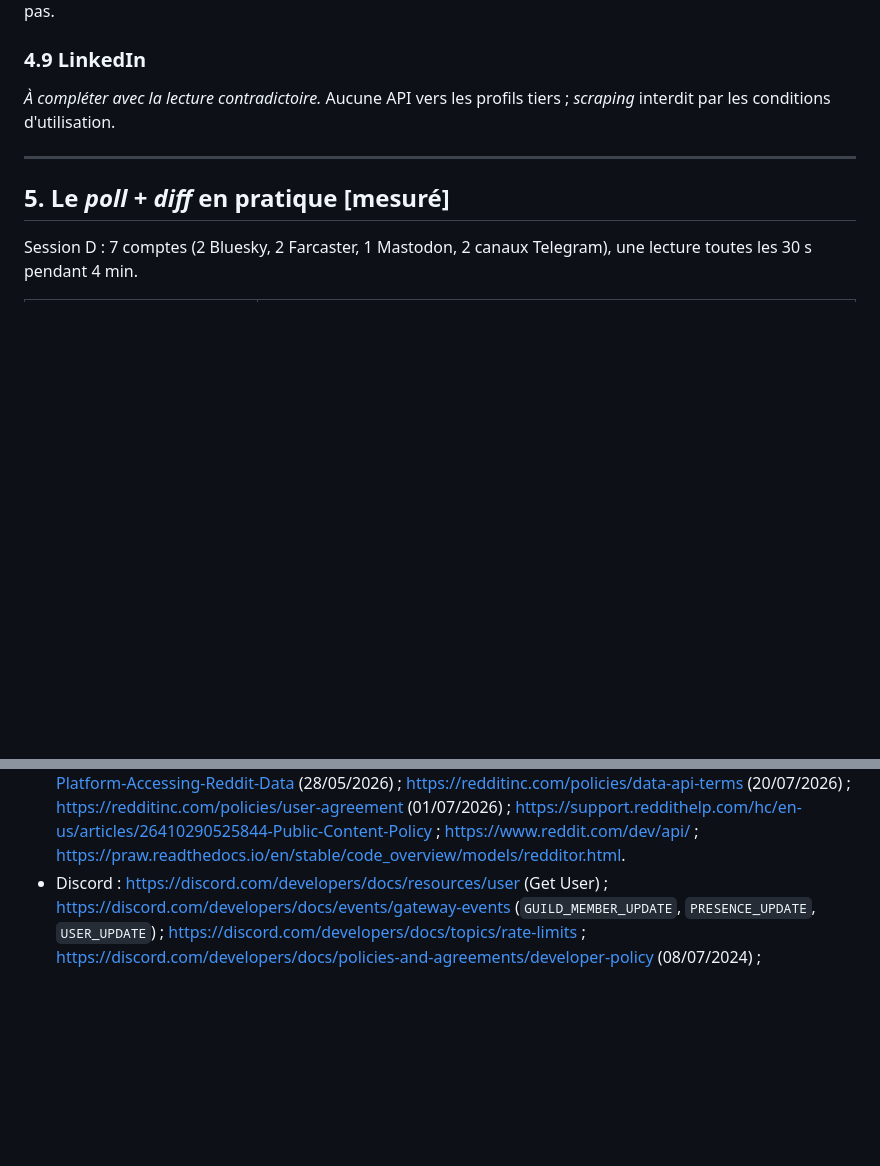
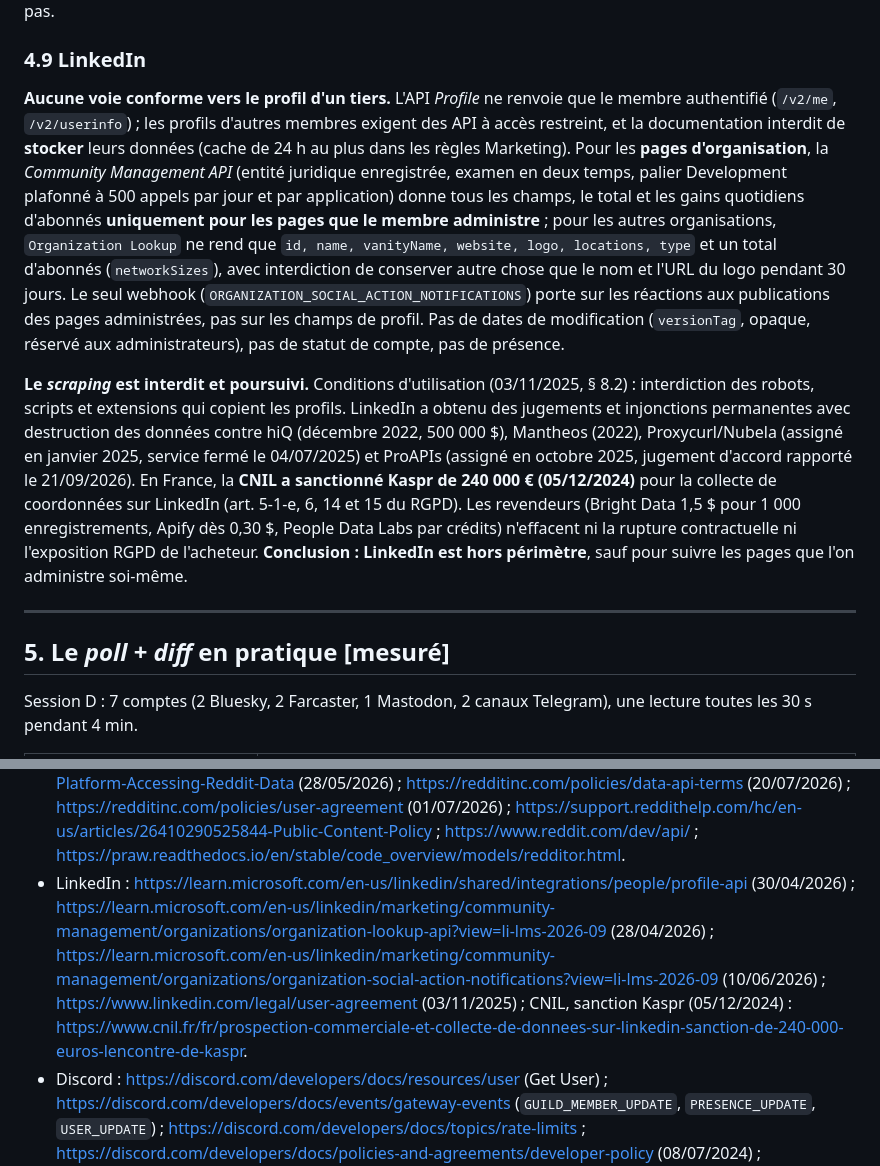
Before and after one commit to Alclimawebsite/test, a Markdown page: docs/research/reseaux_sociaux.md, 2 parts joined by grey strips. GitHub-like rendering; blank space fills up the shorter version.

Commit message:
Réseaux sociaux : section LinkedIn (instantané)
Co-Authored-By: Claude Fable 5.1 <noreply@anthropic.com>
Claude-Session: https://claude.ai/code/session_01JPYjKNG6bPivYUZMrateH2

```diff
--- a/docs/research/reseaux_sociaux.md
+++ b/docs/research/reseaux_sociaux.md
@@ -484,8 +484,27 @@ conforme ; un pipeline de surveillance de personnes ne l'est pas.
 
 ### 4.9 LinkedIn
 
-*À compléter avec la lecture contradictoire.* Aucune API vers les profils tiers ; *scraping* interdit par
-les conditions d'utilisation.
+**Aucune voie conforme vers le profil d'un tiers.** L'API *Profile* ne renvoie que le membre authentifié
+(`/v2/me`, `/v2/userinfo`) ; les profils d'autres membres exigent des API à accès restreint, et la
+documentation interdit de **stocker** leurs données (cache de 24 h au plus dans les règles Marketing). Pour
+les **pages d'organisation**, la *Community Management API* (entité juridique enregistrée, examen en deux
+temps, palier Development plafonné à 500 appels par jour et par application) donne tous les champs, le
+total et les gains quotidiens d'abonnés **uniquement pour les pages que le membre administre** ; pour les
+autres organisations, `Organization Lookup` ne rend que `id, name, vanityName, website, logo, locations,
+type` et un total d'abonnés (`networkSizes`), avec interdiction de conserver autre chose que le nom et
+l'URL du logo pendant 30 jours. Le seul webhook (`ORGANIZATION_SOCIAL_ACTION_NOTIFICATIONS`) porte sur les
+réactions aux publications des pages administrées, pas sur les champs de profil. Pas de dates de
+modification (`versionTag`, opaque, réservé aux administrateurs), pas de statut de compte, pas de présence.
+
+**Le *scraping* est interdit et poursuivi.** Conditions d'utilisation (03/11/2025, § 8.2) : interdiction
+des robots, scripts et extensions qui copient les profils. LinkedIn a obtenu des jugements et injonctions
+permanentes avec destruction des données contre hiQ (décembre 2022, 500 000 $), Mantheos (2022),
+Proxycurl/Nubela (assigné en janvier 2025, service fermé le 04/07/2025) et ProAPIs (assigné en octobre
+2025, jugement d'accord rapporté le 21/09/2026). En France, la **CNIL a sanctionné Kaspr de 240 000 €
+(05/12/2024)** pour la collecte de coordonnées sur LinkedIn (art. 5-1-e, 6, 14 et 15 du RGPD). Les
+revendeurs (Bright Data 1,5 $ pour 1 000 enregistrements, Apify dès 0,30 $, People Data Labs par crédits)
+n'effacent ni la rupture contractuelle ni l'exposition RGPD de l'acheteur. **Conclusion : LinkedIn est
+hors périmètre**, sauf pour suivre les pages que l'on administre soi-même.
 
 ---
 
@@ -566,5 +585,6 @@ memecoins, études d'événement et vitesse de réaction).*
 - TikTok : https://developers.tiktok.com/doc/research-api-specs-query-user-info (01/09/2026) ; https://developers.tiktok.com/doc/tiktok-api-v2-get-user-info (04/08/2026) ; https://developers.tiktok.com/doc/webhooks-events (04/08/2026) ; https://apify.com/clockworks/tiktok-profile-scraper.
 - YouTube : https://developers.google.com/youtube/v3/docs/channels/list (14/09/2026) ; https://developers.google.com/youtube/v3/docs/channels (16/09/2026) ; https://developers.google.com/youtube/v3/getting-started (quota) ; https://developers.google.com/youtube/v3/revision_history (01/06/2026, 31/01/2024) ; https://developers.google.com/youtube/v3/guides/push_notifications ; https://developers.google.com/youtube/terms/developer-policies (14/09/2026).
 - Reddit : https://support.reddithelp.com/hc/en-us/articles/16160319875092-Reddit-Data-API-Wiki (11/05/2026) ; https://support.reddithelp.com/hc/en-us/articles/42728983564564-Responsible-Builder-Policy (05/06/2026) ; https://support.reddithelp.com/hc/en-us/articles/14945211791892-Developer-Platform-Accessing-Reddit-Data (28/05/2026) ; https://redditinc.com/policies/data-api-terms (20/07/2026) ; https://redditinc.com/policies/user-agreement (01/07/2026) ; https://support.reddithelp.com/hc/en-us/articles/26410290525844-Public-Content-Policy ; https://www.reddit.com/dev/api/ ; https://praw.readthedocs.io/en/stable/code_overview/models/redditor.html.
+- LinkedIn : https://learn.microsoft.com/en-us/linkedin/shared/integrations/people/profile-api (30/04/2026) ; https://learn.microsoft.com/en-us/linkedin/marketing/community-management/organizations/organization-lookup-api?view=li-lms-2026-09 (28/04/2026) ; https://learn.microsoft.com/en-us/linkedin/marketing/community-management/organizations/organization-social-action-notifications?view=li-lms-2026-09 (10/06/2026) ; https://www.linkedin.com/legal/user-agreement (03/11/2025) ; CNIL, sanction Kaspr (05/12/2024) : https://www.cnil.fr/fr/prospection-commerciale-et-collecte-de-donnees-sur-linkedin-sanction-de-240-000-euros-lencontre-de-kaspr.
 - Discord : https://discord.com/developers/docs/resources/user (Get User) ; https://discord.com/developers/docs/events/gateway-events (`GUILD_MEMBER_UPDATE`, `PRESENCE_UPDATE`, `USER_UPDATE`) ; https://discord.com/developers/docs/topics/rate-limits ; https://discord.com/developers/docs/policies-and-agreements/developer-policy (08/07/2024) ; https://support.discord.com/hc/en-us/articles/115002192352 (self-bots).
 - Telegram : https://core.telegram.org/bots/api (Bot API 10.3, 24/08/2026) ; https://core.telegram.org/api/updates ; https://core.telegram.org/constructor/updateUserName ; https://core.telegram.org/method/photos.getUserPhotos ; https://telegram.org/blog/privacy-discussions-web-bots (31/05/2019, aperçu `t.me`) ; https://telegram.org/tos ; https://core.telegram.org/bots/terms.
```
